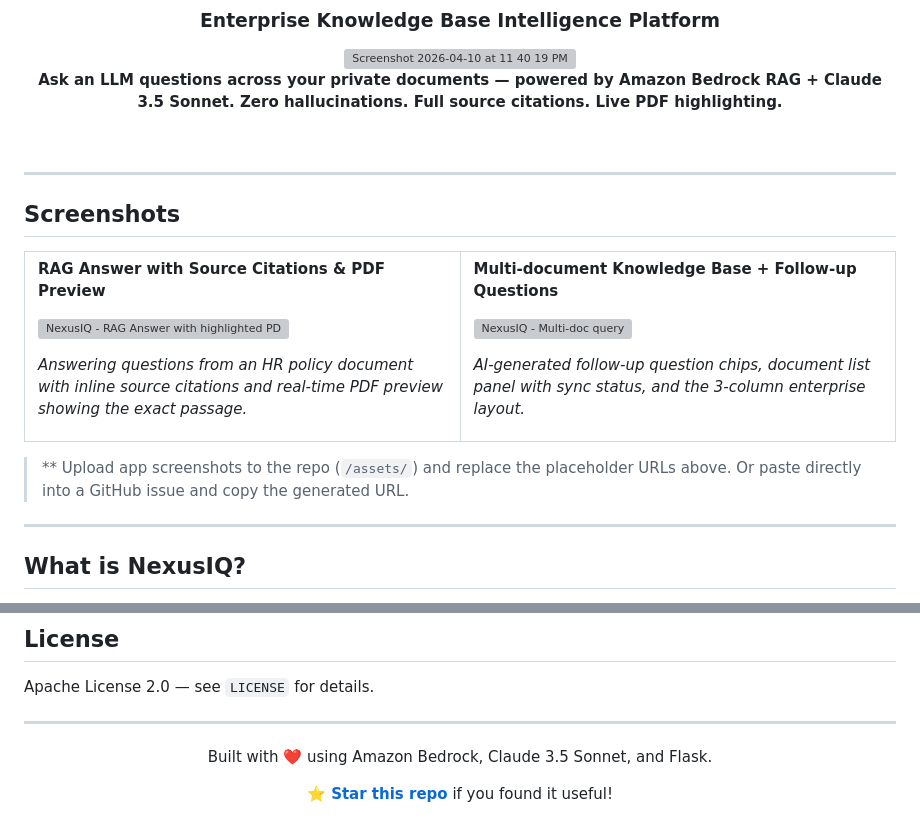
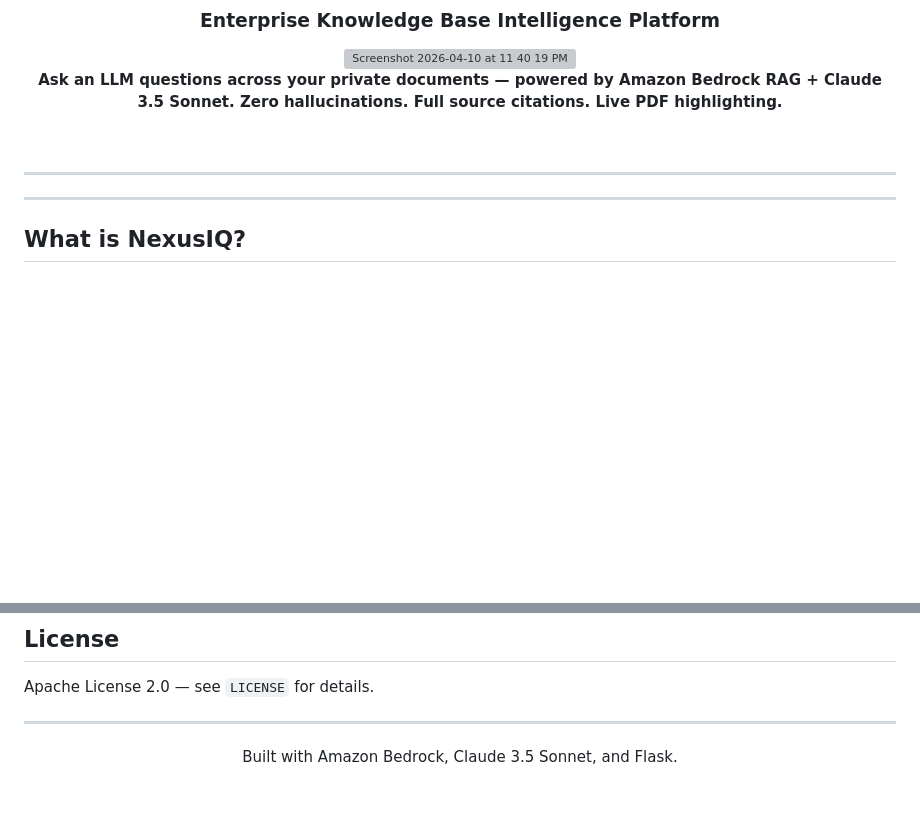
Before and after one commit to RajasekharRapaka/KnowledgeBase-RAG-Chatbot_AWS-Bedrock, a Markdown page: README.md, 2 parts joined by grey strips. Drawn GitHub-style; blank space fills up the shorter version; grey boxes are pictures that could not be loaded.

Commit message:
README
Removed the screenshots section and updated the footer.

```diff
--- a/README.md
+++ b/README.md
@@ -28,33 +28,6 @@
 </div>
 
 ---
-
-## Screenshots
-
-<table>
-<tr>
-<td width="50%">
-
-**RAG Answer with Source Citations & PDF Preview**
-
-![NexusIQ - RAG Answer with highlighted PDF](https://github.com/user-attachments/assets/placeholder-screenshot-1)
-
-*Answering questions from an HR policy document with inline source citations and real-time PDF preview showing the exact passage.*
-
-</td>
-<td width="50%">
-
-**Multi-document Knowledge Base + Follow-up Questions**
-
-![NexusIQ - Multi-doc query](https://github.com/user-attachments/assets/placeholder-screenshot-2)
-
-*AI-generated follow-up question chips, document list panel with sync status, and the 3-column enterprise layout.*
-
-</td>
-</tr>
-</table>
-
-> ** Upload app screenshots to the repo (`/assets/`) and replace the placeholder URLs above. Or paste directly into a GitHub issue and copy the generated URL.
 
 ---
 
@@ -699,8 +672,7 @@ Apache License 2.0 — see `LICENSE` for details.
 
 <div align="center">
 
-Built with ❤️ using Amazon Bedrock, Claude 3.5 Sonnet, and Flask.
+Built with Amazon Bedrock, Claude 3.5 Sonnet, and Flask.
 
-**[⭐ Star this repo](https://github.com/YOUR_USERNAME/nexusiq)** if you found it useful!
 
 </div>
```
